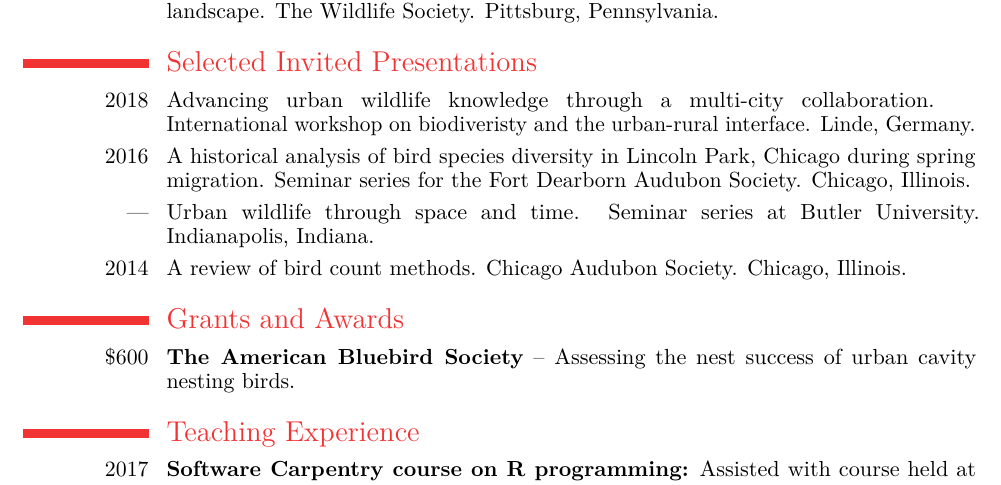
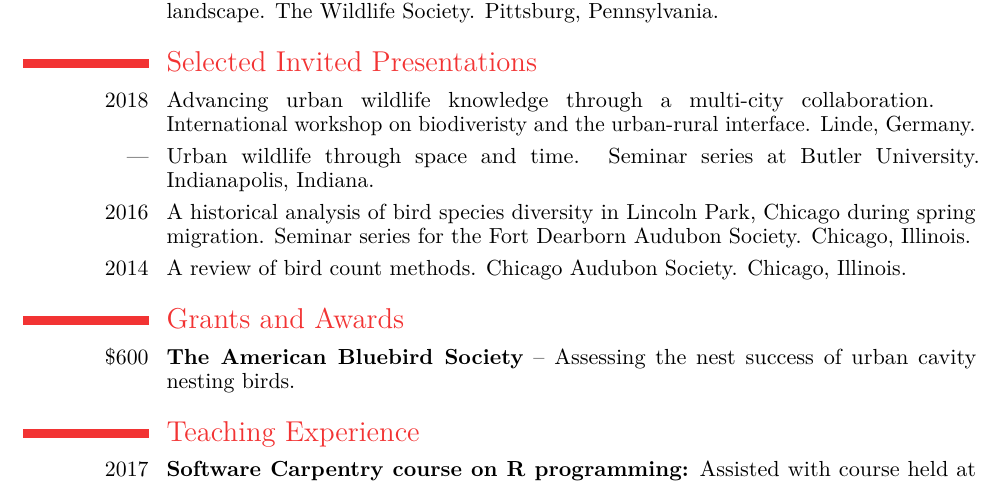
Before and after one commit to mfidino/CV, a LaTeX CV (Fidino_cv.tex): part of page 3 of 4, cut so that both start at the same text. The pictures show the PDF file Fidino_cv.pdf that the author committed with the source.

Commit message:
updated invited presentations

```diff
--- a/Fidino_cv.tex
+++ b/Fidino_cv.tex
@@ -63,8 +63,8 @@
 
 \section{Selected Invited Presentations}
 \cvitem{2018}{Advancing urban wildlife knowledge through a multi-city collaboration. \break International workshop on biodiveristy and the urban-rural interface. Linde, Germany.}
+\cvitem{---}{Urban wildlife through space and time. Seminar series at Butler University. Indianapolis, Indiana.}
 \cvitem{2016}{A historical analysis of bird species diversity in Lincoln Park, Chicago during spring migration. Seminar series for the Fort Dearborn Audubon Society. Chicago, Illinois.}
-\cvitem{---}{Urban wildlife through space and time. Seminar series at Butler University. Indianapolis, Indiana.}
 \cvitem{2014}{A review of bird count methods. Chicago Audubon Society. Chicago, Illinois.}
 
 
```
Also changed, not shown: Fidino_cv.pdf.
